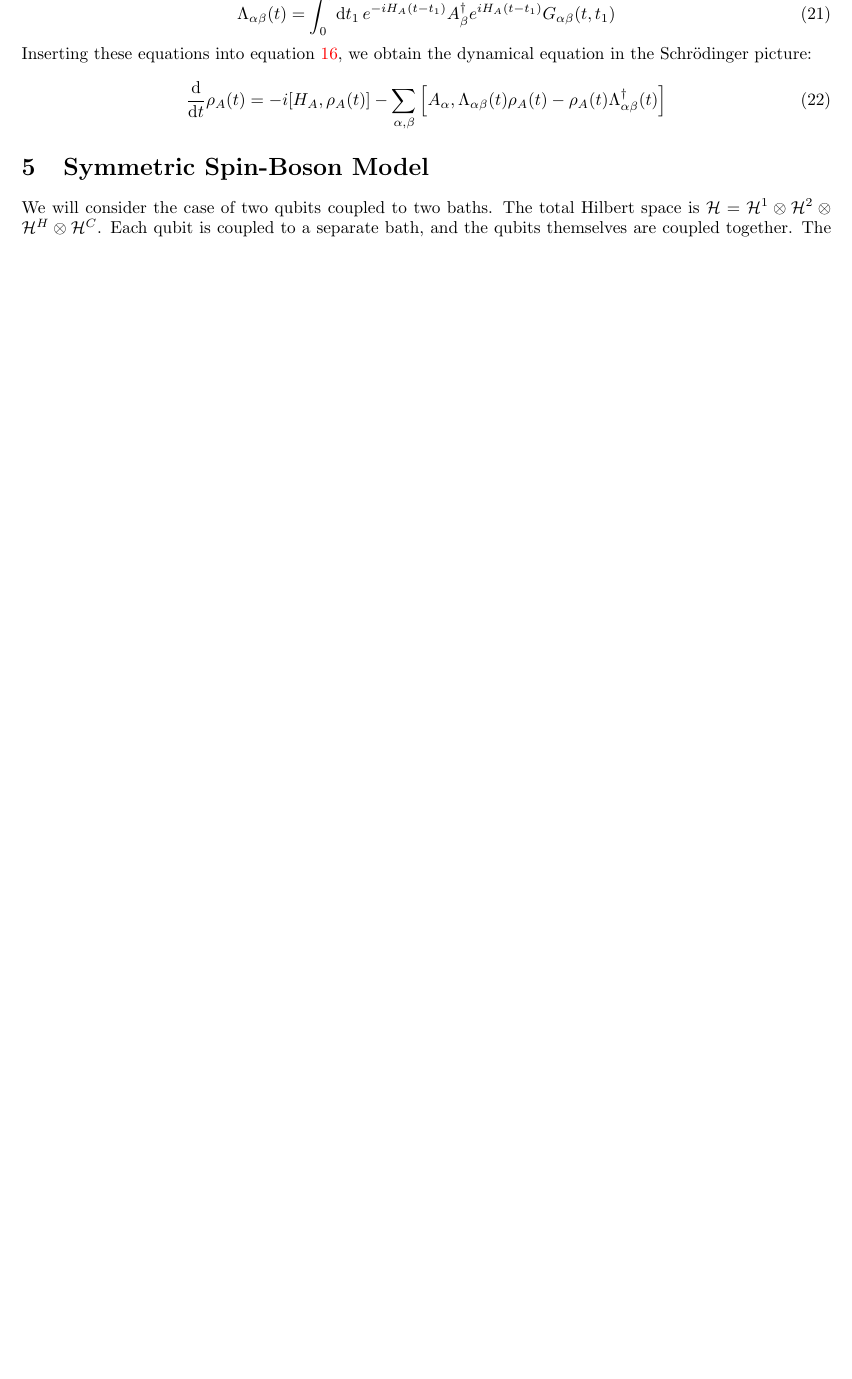
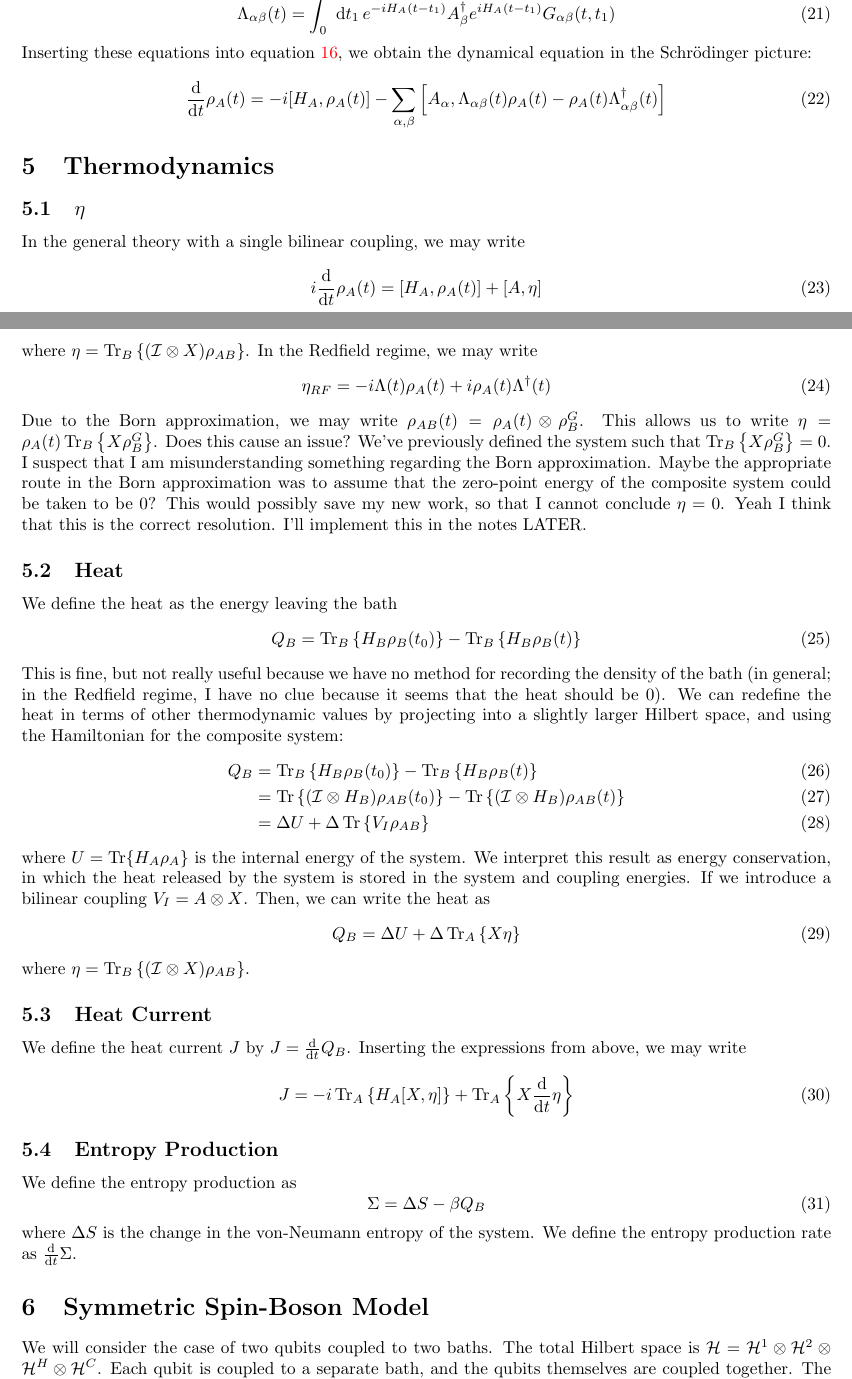
Before and after one commit to ghiggie/MasterEquationsNotes, a LaTeX document (BM_QME/BM_QME.tex): part of page 4 of 5 before the commit and two parts of pages 4 and 5 of 6 after it, the two joined at a grey line, cut so that both start at the same text, the shorter picture padded with empty space. Compiled offline with pdfLaTeX.

Commit message:
Added thermodynamic information.

```diff
--- a/BM_QME/BM_QME.tex
+++ b/BM_QME/BM_QME.tex
@@ -176,6 +176,52 @@ Inserting these equations into equation~\ref{redfieldnointegral}, we obtain the
 \dv{t}\rho_A(t) = -i\comm{H_A}{\rho_A(t)}-\sum_{\alpha,\beta}\comm{A_{\alpha}}{\Lambda_{\alpha\beta}(t)\rho_A(t)-\rho_A(t)\Lambda_{\alpha\beta}^{\dag}(t)}
 \end{equation}
 
+\section{Thermodynamics}
+
+\subsection{$\eta$}
+
+In the general theory with a single bilinear coupling, we may write
+\begin{equation}
+i\dv{t}\rho_A(t) = \comm{H_A}{\rho_A(t)} + \comm{A}{\eta}
+\end{equation}
+where $\eta = \Ptra{B}{(\I\ten X)\rho_{AB}}$. In the Redfield regime, we may write
+\begin{equation}
+\eta_{RF} = -i\Lambda(t)\rho_A(t) + i\rho_A(t)\Lambda^{\dag}(t)
+\end{equation}
+Due to the Born approximation, we may write $\rho_{AB}(t) = \rho_A(t)\ten\rho_B^G$. This allows us to write $\eta = \rho_A(t)\Ptra{B}{X\rho_B^G}$. Does this cause an issue? We've previously defined the system such that $\Ptra{B}{X\rho_B^G}=0$. I suspect that I am misunderstanding something regarding the Born approximation. Maybe the appropriate route in the Born approximation was to assume that the zero-point energy of the composite system could be taken to be $0$? This would possibly save my new work, so that I cannot conclude $\eta=0$. Yeah I think that this is the correct resolution. I'll implement this in the notes LATER.
+
+\subsection{Heat}
+
+We define the heat as the energy leaving the bath
+\begin{equation}
+    Q_B = \Ptra{B}{H_B\rho_B(t_0)} - \Ptra{B}{H_B\rho_B(t)}
+\end{equation}
+This is fine, but not really useful because we have no method for recording the density of the bath (in general; in the Redfield regime, I have no clue because it seems that the heat should be $0$). We can redefine the heat in terms of other thermodynamic values by projecting into a slightly larger Hilbert space, and using the Hamiltonian for the composite system:
+\begin{align}
+    Q_B &= \Ptra{B}{H_B\rho_B(t_0)} - \Ptra{B}{H_B\rho_B(t)}\\
+    &= \Tra{(\I\ten H_B)\rho_{AB}(t_0)} - \Tra{(\I\ten H_B)\rho_{AB}(t)}\\
+    &= \Delta U + \Delta\Tra{V_I\rho_{AB}}
+\end{align}
+where $U = \Tr{H_A\rho_A}$ is the internal energy of the system. We interpret this result as energy conservation, in which the heat released by the system is stored in the system and coupling energies. If we introduce a bilinear coupling $V_I = A\ten X$. Then, we can write the heat as
+\begin{equation}
+    Q_B = \Delta U + \Delta\Ptra{A}{X\eta}
+\end{equation}
+where $\eta = \Ptra{B}{(\I\ten X)\rho_{AB}}$.
+
+\subsection{Heat Current}
+
+We define the heat current $J$ by $J = \dv{t}Q_B$. Inserting the expressions from above, we may write
+\begin{equation}
+    J = -i\Ptra{A}{H_A\comm{X}{\eta}}+\Ptra{A}{X\dv{t}\eta}
+\end{equation}
+
+\subsection{Entropy Production}
+
+We define the entropy production as
+\begin{equation}
+    \Sigma = \Delta S - \beta Q_B
+\end{equation}
+where $\Delta S$ is the change in the von-Neumann entropy of the system. We define the entropy production rate as $\dv{t}\Sigma$.
 
 \section{Symmetric Spin-Boson Model}
 
```
Also changed, not shown: BM_QME/BM_QME.pdf, BM_QME/BM_QME.tex (4 more changed lines), 3 other files.
